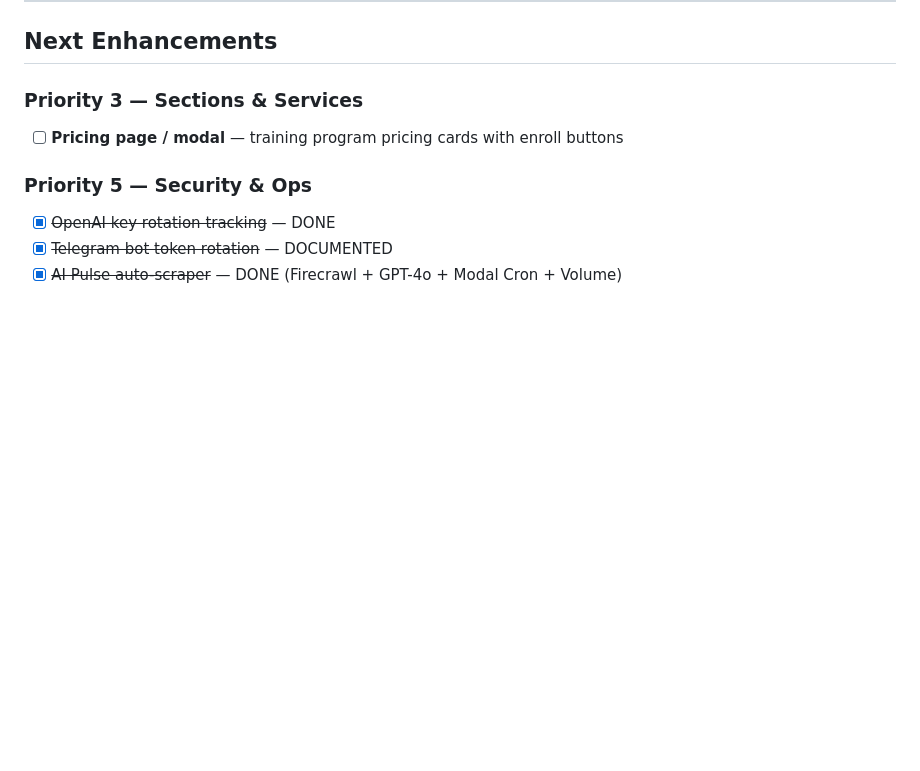
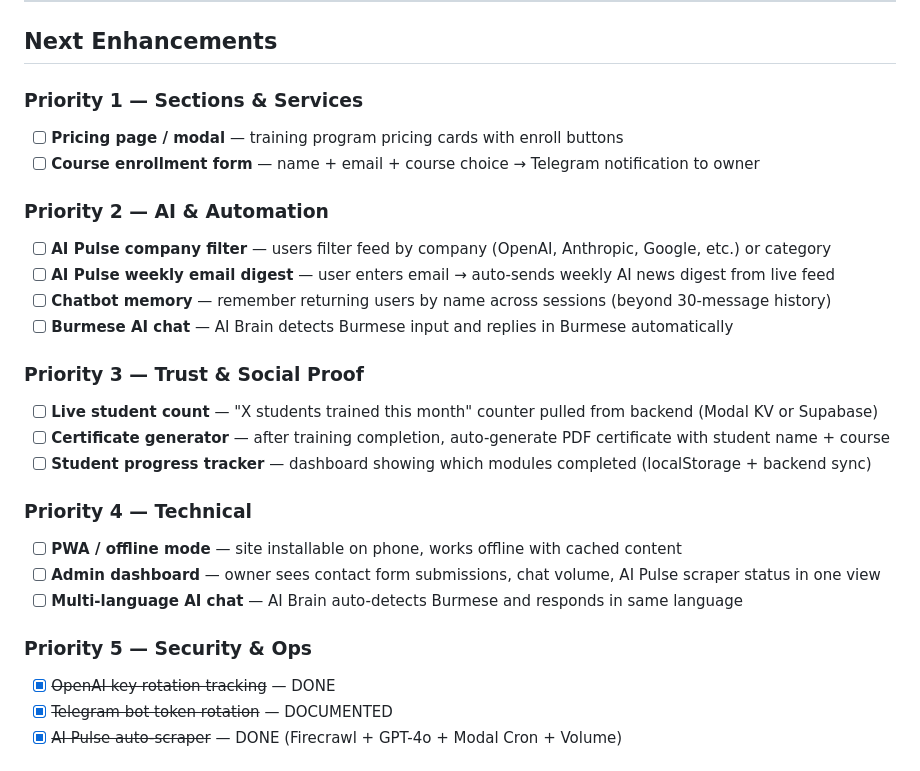
Before and after one commit to kyawzinIT99/MasterAI-Lab, a Markdown page: WORKFLOW.md, the part around the change. Drawn GitHub-style; blank space fills up the shorter version.

Commit message:
Add future enhancements: AI & Automation, Trust & Social Proof, Technical
Co-Authored-By: Claude Sonnet 4.6 <noreply@anthropic.com>

```diff
--- a/WORKFLOW.md
+++ b/WORKFLOW.md
@@ -240,8 +240,25 @@ git add -A && git commit -m "message" && git push origin main
 
 ## Next Enhancements
 
-### Priority 3 — Sections & Services
+### Priority 1 — Sections & Services
 - [ ] **Pricing page / modal** — training program pricing cards with enroll buttons
+- [ ] **Course enrollment form** — name + email + course choice → Telegram notification to owner
+
+### Priority 2 — AI & Automation
+- [ ] **AI Pulse company filter** — users filter feed by company (OpenAI, Anthropic, Google, etc.) or category
+- [ ] **AI Pulse weekly email digest** — user enters email → auto-sends weekly AI news digest from live feed
+- [ ] **Chatbot memory** — remember returning users by name across sessions (beyond 30-message history)
+- [ ] **Burmese AI chat** — AI Brain detects Burmese input and replies in Burmese automatically
+
+### Priority 3 — Trust & Social Proof
+- [ ] **Live student count** — "X students trained this month" counter pulled from backend (Modal KV or Supabase)
+- [ ] **Certificate generator** — after training completion, auto-generate PDF certificate with student name + course
+- [ ] **Student progress tracker** — dashboard showing which modules completed (localStorage + backend sync)
+
+### Priority 4 — Technical
+- [ ] **PWA / offline mode** — site installable on phone, works offline with cached content
+- [ ] **Admin dashboard** — owner sees contact form submissions, chat volume, AI Pulse scraper status in one view
+- [ ] **Multi-language AI chat** — AI Brain auto-detects Burmese and responds in same language
 
 ### Priority 5 — Security & Ops
 - [x] ~~OpenAI key rotation tracking~~ — DONE
```
